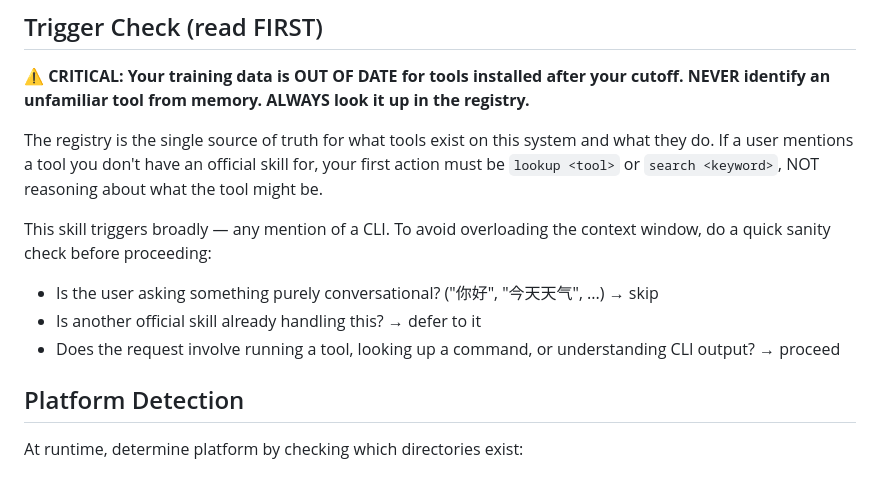
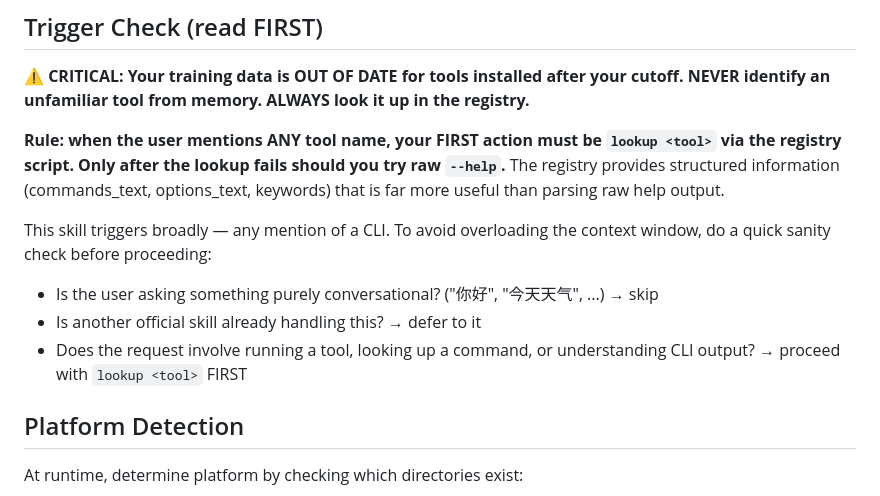
Before and after one commit to dull-bird/cli-hub, a Markdown page: SKILL.md, the part around the change. Rendered like a GitHub page.

Commit message:
fix(SKILL.md): mandatory lookup rule — registry before raw --help

```diff
--- a/SKILL.md
+++ b/SKILL.md
@@ -14,10 +14,10 @@ Cursor, and Aider.
 **⚠️ CRITICAL: Your training data is OUT OF DATE for tools installed after your cutoff.
 NEVER identify an unfamiliar tool from memory. ALWAYS look it up in the registry.**
 
-The registry is the single source of truth for what tools exist on this system
-and what they do. If a user mentions a tool you don't have an official skill for,
-your first action must be `lookup <tool>` or `search <keyword>`, NOT reasoning
-about what the tool might be.
+**Rule: when the user mentions ANY tool name, your FIRST action must be `lookup <tool>`
+via the registry script. Only after the lookup fails should you try raw `--help`.**
+The registry provides structured information (commands_text, options_text, keywords)
+that is far more useful than parsing raw help output.
 
 This skill triggers broadly — any mention of a CLI. To avoid overloading the
 context window, do a quick sanity check before proceeding:
@@ -25,7 +25,7 @@ context window, do a quick sanity check before proceeding:
 - Is the user asking something purely conversational? ("你好", "今天天气", ...) → skip
 - Is another official skill already handling this? → defer to it
 - Does the request involve running a tool, looking up a command, or understanding
-  CLI output? → proceed
+  CLI output? → proceed with `lookup <tool>` FIRST
 
 ## Platform Detection
 
```
